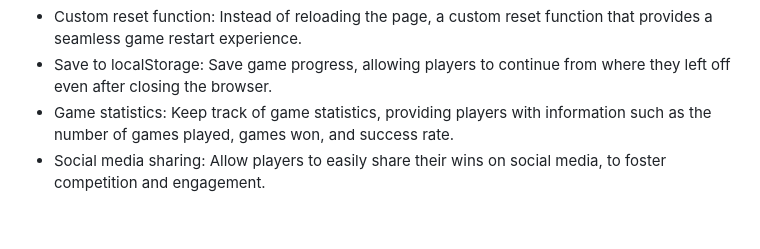
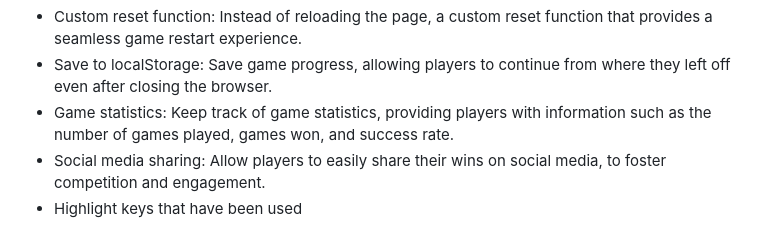
Before and after one commit to foadbotan/wordle, a Markdown page: README.md, the part around the change. Drawn GitHub-style.

Commit message:
docs(README): add another todo

```diff
--- a/README.md
+++ b/README.md
@@ -51,3 +51,4 @@ Additional features that could be added to the game:
 - Save to localStorage: Save game progress, allowing players to continue from where they left off even after closing the browser.
 - Game statistics: Keep track of game statistics, providing players with information such as the number of games played, games won, and success rate.
 - Social media sharing: Allow players to easily share their wins on social media, to foster competition and engagement.
+- Highlight keys that have been used
```
